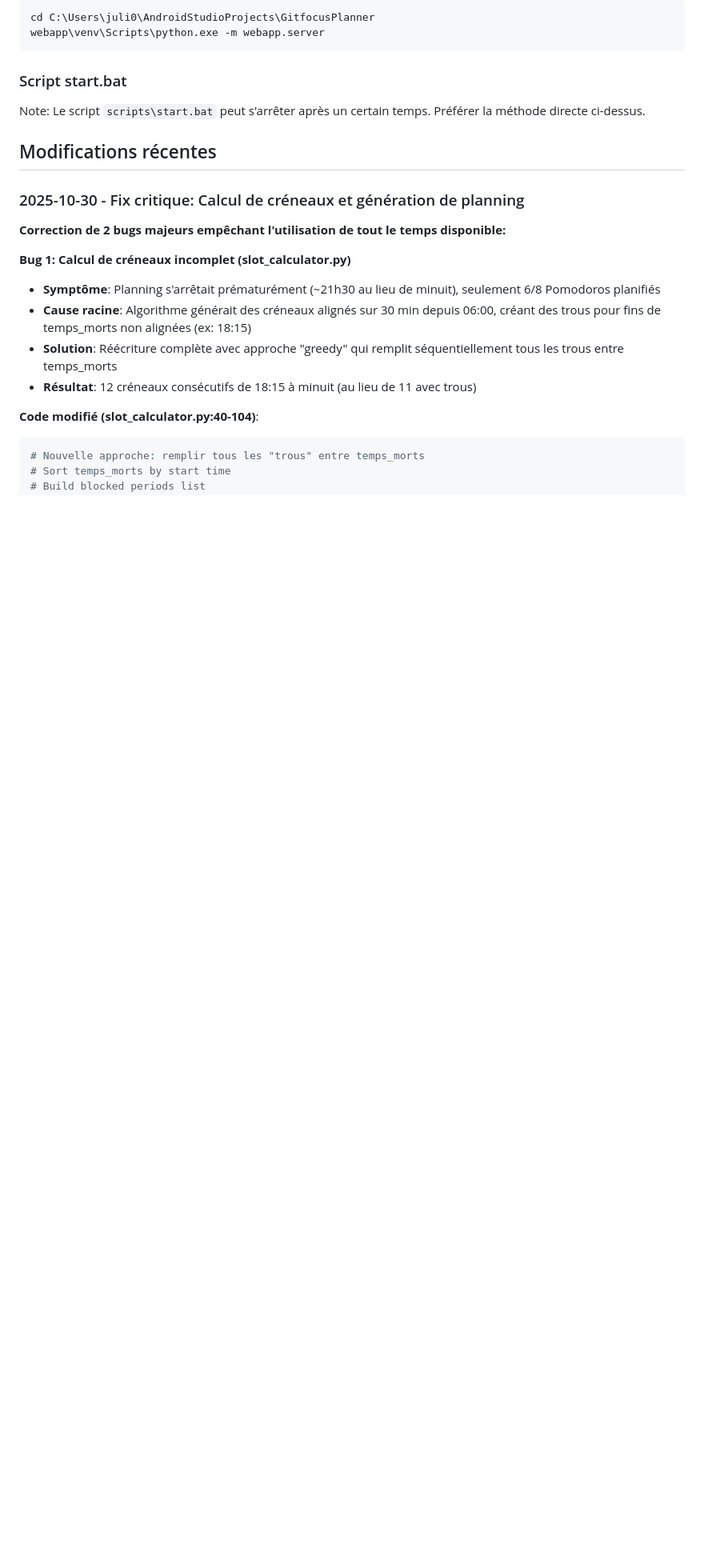
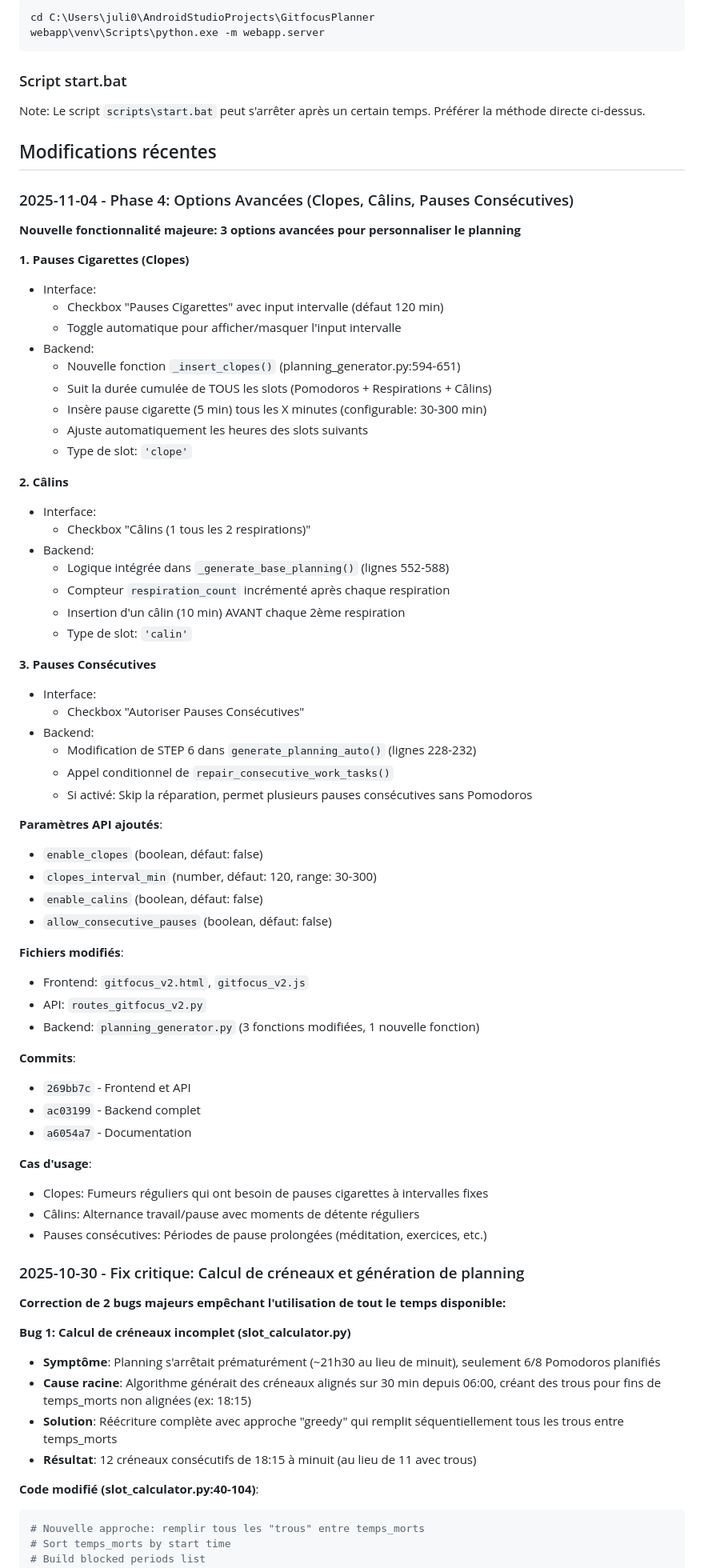
Before and after one commit to julioplanning0-collab/GitFocusPlanner, a Markdown page: CLAUDE.md, the part around the change printed below. Shown: that part at 80% size. GitHub-like rendering; blank space fills up the shorter version.

Commit message:
docs: Update CLAUDE.md with Phase 4 advanced options documentation

```diff
--- a/CLAUDE.md
+++ b/CLAUDE.md
@@ -108,6 +159,58 @@ webapp\venv\Scripts\python.exe -m webapp.server
 Note: Le script `scripts\start.bat` peut s'arrêter après un certain temps. Préférer la méthode directe ci-dessus.
 
 ## Modifications récentes
+
+### 2025-11-04 - Phase 4: Options Avancées (Clopes, Câlins, Pauses Consécutives)
+**Nouvelle fonctionnalité majeure: 3 options avancées pour personnaliser le planning**
+
+**1. Pauses Cigarettes (Clopes)**
+- Interface:
+  - Checkbox "Pauses Cigarettes" avec input intervalle (défaut 120 min)
+  - Toggle automatique pour afficher/masquer l'input intervalle
+- Backend:
+  - Nouvelle fonction `_insert_clopes()` (planning_generator.py:594-651)
+  - Suit la durée cumulée de TOUS les slots (Pomodoros + Respirations + Câlins)
+  - Insère pause cigarette (5 min) tous les X minutes (configurable: 30-300 min)
+  - Ajuste automatiquement les heures des slots suivants
+  - Type de slot: `'clope'`
+
+**2. Câlins**
+- Interface:
+  - Checkbox "Câlins (1 tous les 2 respirations)"
+- Backend:
+  - Logique intégrée dans `_generate_base_planning()` (lignes 552-588)
+  - Compteur `respiration_count` incrémenté après chaque respiration
+  - Insertion d'un câlin (10 min) AVANT chaque 2ème respiration
+  - Type de slot: `'calin'`
+
+**3. Pauses Consécutives**
+- Interface:
+  - Checkbox "Autoriser Pauses Consécutives"
+- Backend:
+  - Modification de STEP 6 dans `generate_planning_auto()` (lignes 228-232)
+  - Appel conditionnel de `repair_consecutive_work_tasks()`
+  - Si activé: Skip la réparation, permet plusieurs pauses consécutives sans Pomodoros
+
+**Paramètres API ajoutés**:
+- `enable_clopes` (boolean, défaut: false)
+- `clopes_interval_min` (number, défaut: 120, range: 30-300)
+- `enable_calins` (boolean, défaut: false)
+- `allow_consecutive_pauses` (boolean, défaut: false)
+
+**Fichiers modifiés**:
+- Frontend: `gitfocus_v2.html`, `gitfocus_v2.js`
+- API: `routes_gitfocus_v2.py`
+- Backend: `planning_generator.py` (3 fonctions modifiées, 1 nouvelle fonction)
+
+**Commits**:
+- `269bb7c` - Frontend et API
+- `ac03199` - Backend complet
+- `a6054a7` - Documentation
+
+**Cas d'usage**:
+- Clopes: Fumeurs réguliers qui ont besoin de pauses cigarettes à intervalles fixes
+- Câlins: Alternance travail/pause avec moments de détente réguliers
+- Pauses consécutives: Périodes de pause prolongées (méditation, exercices, etc.)
 
 ### 2025-10-30 - Fix critique: Calcul de créneaux et génération de planning
 **Correction de 2 bugs majeurs empêchant l'utilisation de tout le temps disponible:**
```
Also changed, not shown: other parts of CLAUDE.md (+51 -0 lines).
